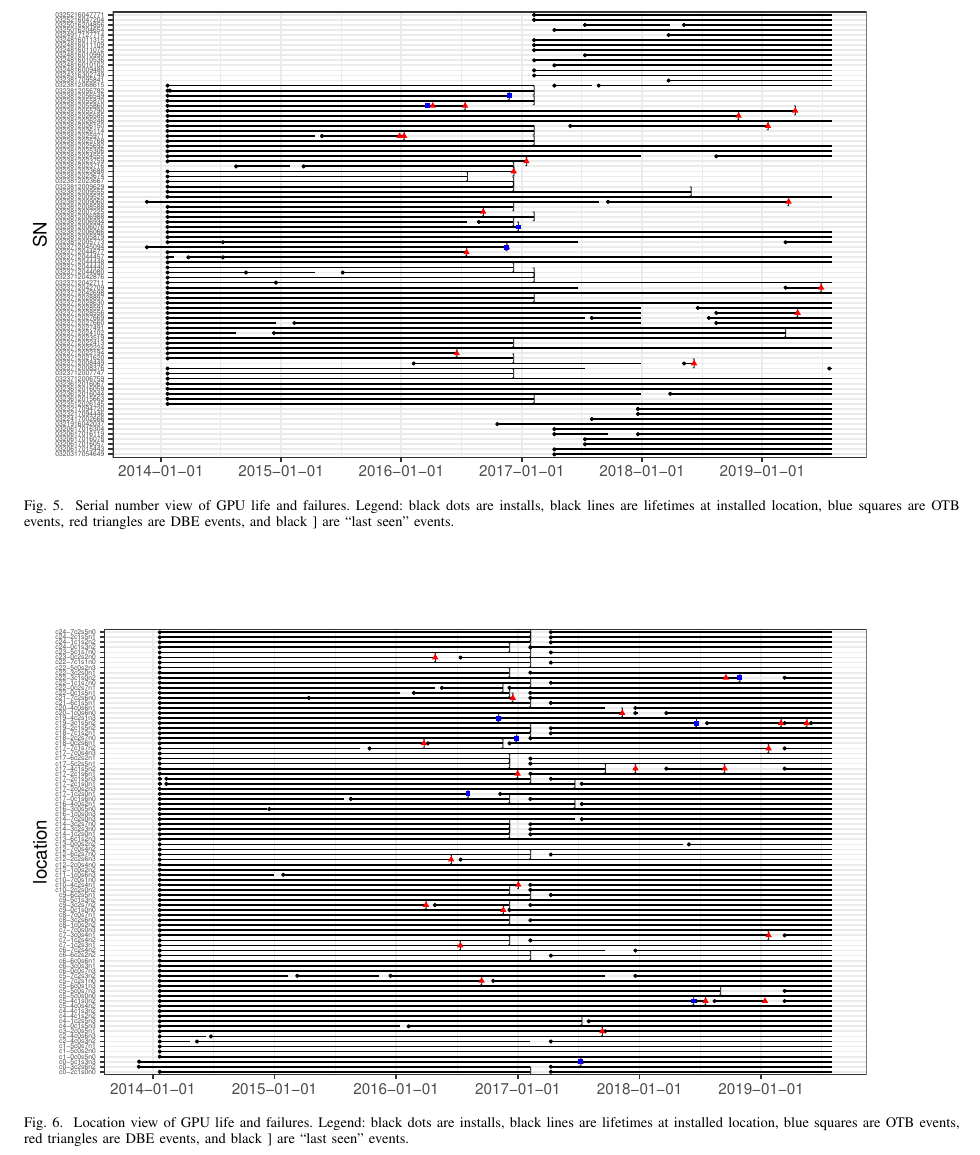
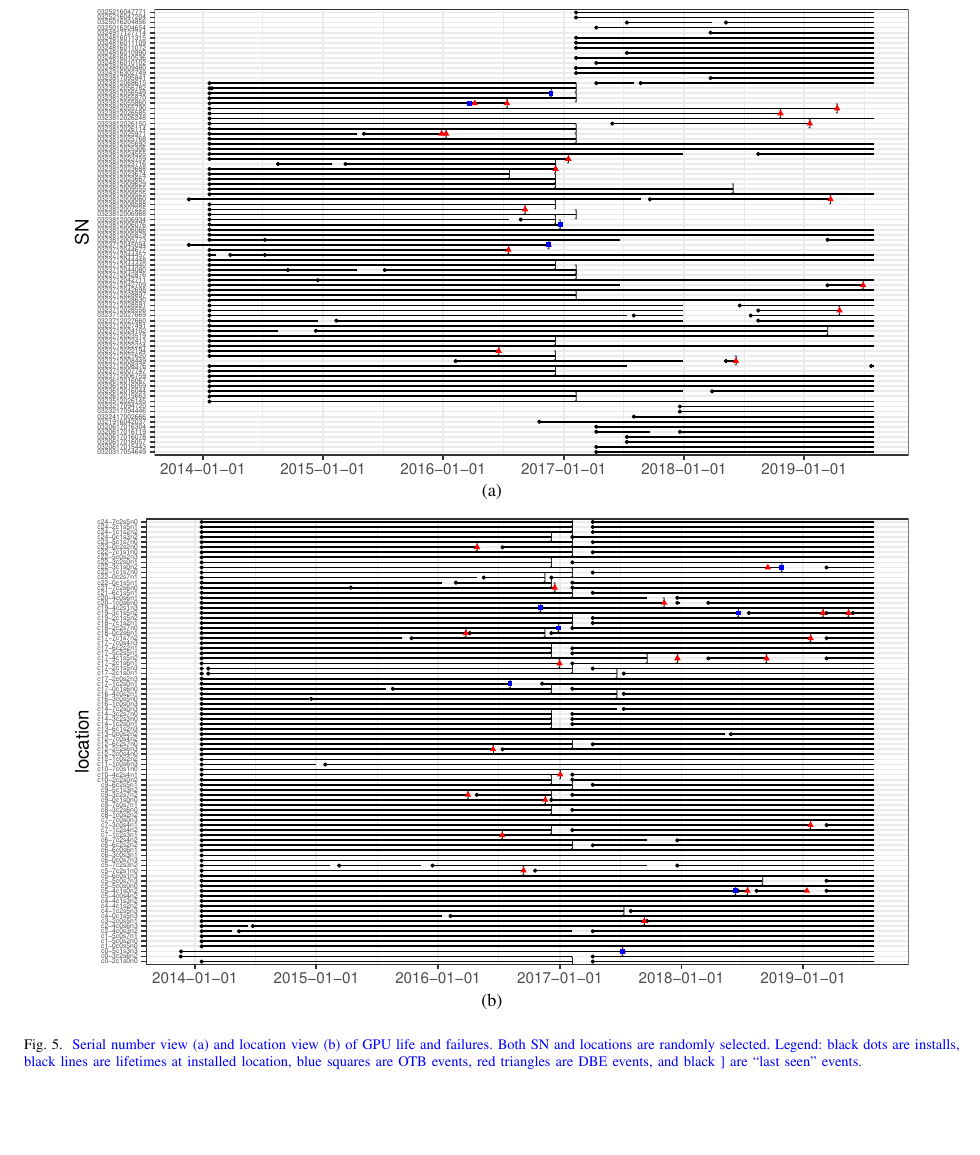
Before and after one commit to olcf/TitanGPULife, a LaTeX paper (main.tex, which reads dataclean.tex): part of page 5 of 13, cut so that both start at the same text, the shorter picture padded with empty space. Compiled offline with pdfLaTeX; a missing font is replaced by an installed copy or a similar font; a LaTeX package or settings file that is missing is left out.

Commit message:
combine view figs

```diff
--- a/dataclean.tex
+++ b/dataclean.tex
@@ -2,22 +2,6 @@
 %%%%%%%%%%%%%%%%%%%%%%%%%%%%%%%%%%%%%%%%%%%%%%%%%%%%%%%%%%%%%%%%%%%%%%%%%%%%%%%%
 % Viewing and Cleaning the Data
 %%%%%%%%%%%%%%%%%%%%%%%%%%%%%%%%%%%%%%%%%%%%%%%%%%%%%%%%%%%%%%%%%%%%%%%%%%%%%%%%
-\begin{figure*}[bt]
-  \includegraphics[trim=0 7 0 5,clip,width=6.5in]{figs/sample_sn.pdf}
-  \caption{Serial number view of GPU life and failures. Legend: black
-    dots are installs, black lines are lifetimes at installed
-    location, blue squares are OTB events, red triangles are DBE
-    events, and black ] are ``last seen'' events.}
-  \label{fig:gpuview}
-\end{figure*}
-\begin{figure*}[tb]
-  \includegraphics[trim=0 7 0 5,clip,width=6.5in]{figs/sample_loc.pdf}
-  \caption{Location view of GPU life and failures.  Legend: black dots
-    are installs, black lines are lifetimes at installed location,
-    blue squares are OTB events, red triangles are DBE events, and
-    black ] are ``last seen'' events.}
-  \label{fig:locview}
-\end{figure*}
 \section{Viewing and Cleaning the Data}
 \label{section:dataclean}
 As we need to recover durations of GPU operation from this data, correct
@@ -55,3 +39,18 @@ randomly selected locations (\rev{Fig.}~\ref{fig:locview}).
+\begin{figure*}[p]
+  \begin{center}
+  \includegraphics[trim=0 7 0 5,clip,width=6.5in]{figs/sample_sn.pdf} \\
+  (a) \\[1em]
+  \includegraphics[trim=0 7 0 5,clip,width=6.5in]{figs/sample_loc.pdf} \\
+  (b)
+  \end{center}
+  \caption{\rev{Serial number view (a) and location view (b) of GPU
+      life and failures. Both SN and locations are randomly
+      selected. Legend: black dots are installs, black lines are
+      lifetimes at installed location, blue squares are OTB events,
+      red triangles are DBE events, and black ] are ``last seen''
+      events.}}
+  \label{fig:gpu-view}
+\end{figure*}
 The GPU view
 visually documents the life of each GPU unit: when it was installed and
 removed at various locations, its DBE and OTB events, and the last
```
Also changed, not shown: intro.tex (+12 -14 lines), tbf.tex (+1 -1 lines), dataclean.tex (21 more changed lines).
